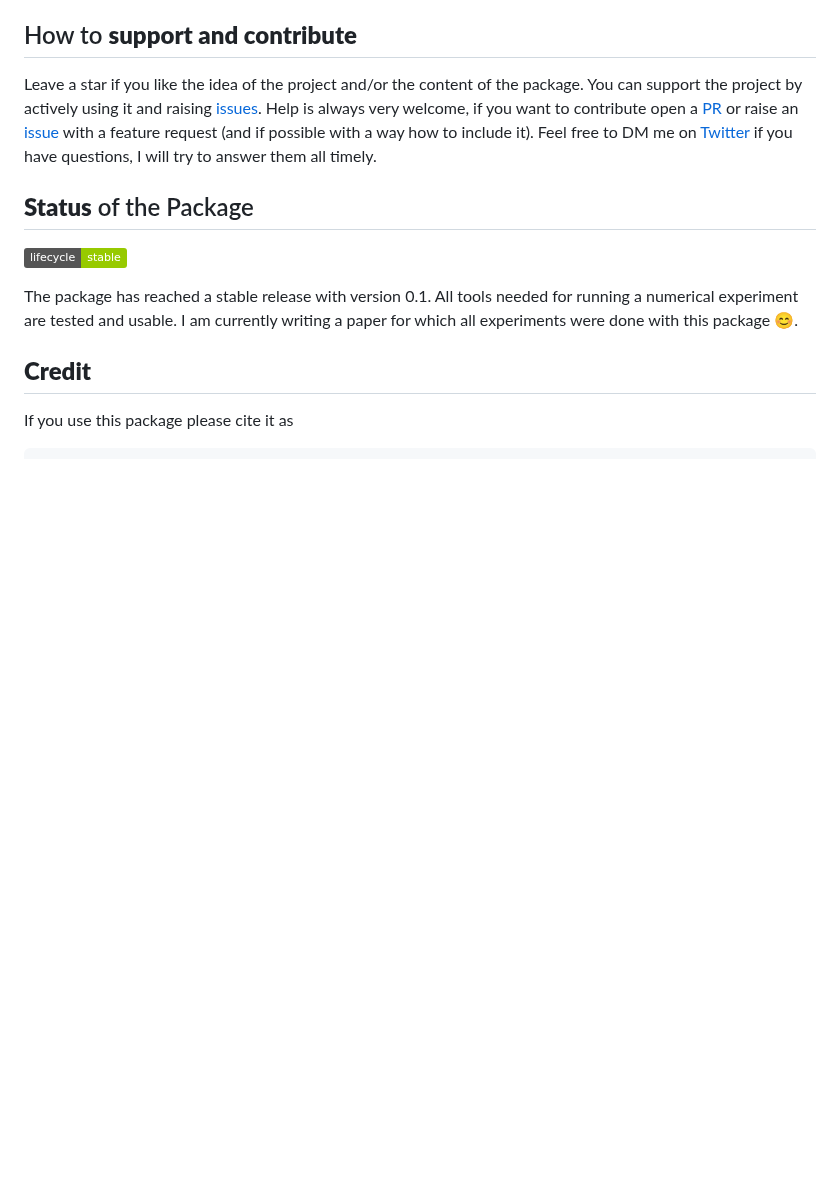
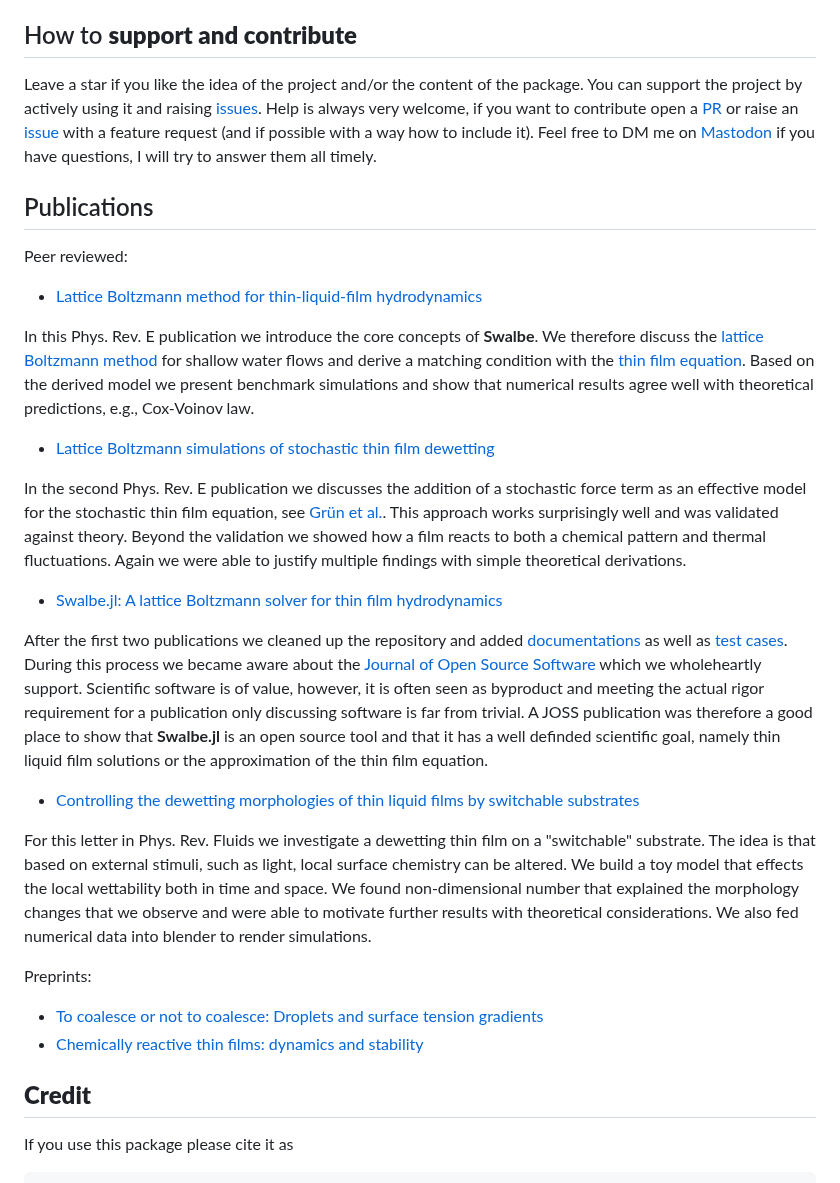
Before and after one commit to Zitzeronion/Swalbe.jl, a Markdown page: README.md, the part around the change. Drawn GitHub-style; badges without logos; blank space fills up the shorter version.

Commit message:
Update README.md
Added publications

```diff
--- a/README.md
+++ b/README.md
@@ -121,22 +121,32 @@ Help is always very welcome, if you want to contribute open a
 [PR](https://github.com/Zitzeronion/Swalbe.jl/pulls) or raise an
 [issue](https://github.com/Zitzeronion/Swalbe.jl/issues) with a feature request
 (and if possible with a way how to include it).  Feel free to DM me on
-[Twitter](https://twitter.com/Zitzero) if you have questions, I will try to
+[Mastodon](https://julialang.social/@Zitzero) if you have questions, I will try to
 answer them all timely.
 
-## **Status** of the Package
+## Publications
 
-![Lifecycle](https://img.shields.io/badge/lifecycle-stable-green.svg)
+Peer reviewed:
+- [Lattice Boltzmann method for thin-liquid-film hydrodynamics](https://journals.aps.org/pre/abstract/10.1103/PhysRevE.100.033313)
 
-<!-- ![Lifecycle](https://img.shields.io/badge/lifecycle-experimental-orange.svg)
-![Lifecycle](https://img.shields.io/badge/lifecycle-maturing-blue.svg)
-![Lifecycle](https://img.shields.io/badge/lifecycle-retired-orange.svg)
-![Lifecycle](https://img.shields.io/badge/lifecycle-archived-red.svg)
-![Lifecycle](https://img.shields.io/badge/lifecycle-dormant-blue.svg) -->
+In this Phys. Rev. E publication we introduce the core concepts of **Swalbe**. We therefore discuss the [lattice Boltzmann method](https://en.wikipedia.org/wiki/Lattice_Boltzmann_methods) for shallow water flows and derive a matching condition with the [thin film equation](https://en.wikipedia.org/wiki/Thin-film_equation). Based on the derived model we present benchmark simulations and show that numerical results agree well with theoretical predictions, e.g., Cox-Voinov law.
 
-The package has reached a stable release with version 0.1.
-All tools needed for running a numerical experiment are tested and usable.
-I am currently writing a paper for which all experiments were done with this package :blush:.
+- [Lattice Boltzmann simulations of stochastic thin film dewetting](https://journals.aps.org/pre/abstract/10.1103/PhysRevE.104.034801)
+
+In the second Phys. Rev. E publication we discusses the addition of a stochastic force term as an effective model for the stochastic thin film equation, see [Grün et al.](https://link.springer.com/article/10.1007/s10955-006-9028-8).
+This approach works surprisingly well and was validated against theory. Beyond the validation we showed how a film reacts to both a chemical pattern and thermal fluctuations. Again we were able to justify multiple findings with simple theoretical derivations.
+
+- [Swalbe.jl: A lattice Boltzmann solver for thin film hydrodynamics](https://joss.theoj.org/papers/10.21105/joss.04312)
+
+After the first two publications we cleaned up the repository and added [documentations](docs) as well as [test cases](test). During this process we became aware about the [Journal of Open Source Software](https://joss.theoj.org/) which we wholeheartly support. Scientific software is of value, however, it is often seen as byproduct and meeting the actual rigor requirement for a publication only discussing software is far from trivial. A JOSS publication was therefore a good place to show that **Swalbe.jl** is an open source tool and that it has a well definded scientific goal, namely thin liquid film solutions or the approximation of the thin film equation.
+
+- [Controlling the dewetting morphologies of thin liquid films by switchable substrates](https://journals.aps.org/prfluids/abstract/10.1103/PhysRevFluids.8.L122001)
+
+For this letter in Phys. Rev. Fluids we investigate a dewetting thin film on a "switchable" substrate. The idea is that based on external stimuli, such as light, local surface chemistry can be altered. We build a toy model that effects the local wettability both in time and space. We found non-dimensional number that explained the morphology changes that we observe and were able to motivate further results with theoretical considerations. We also fed numerical data into blender to render simulations.
+
+Preprints:
+- [To coalesce or not to coalesce: Droplets and surface tension gradients](https://arxiv.org/abs/2208.09307)
+- [Chemically reactive thin films: dynamics and stability](https://arxiv.org/abs/2402.14635)
 
 ## **Credit**
 
```
